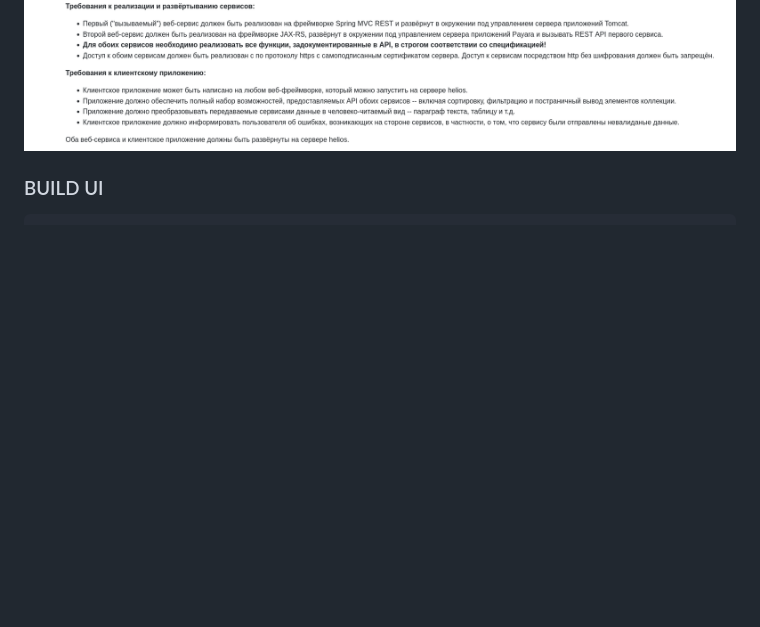
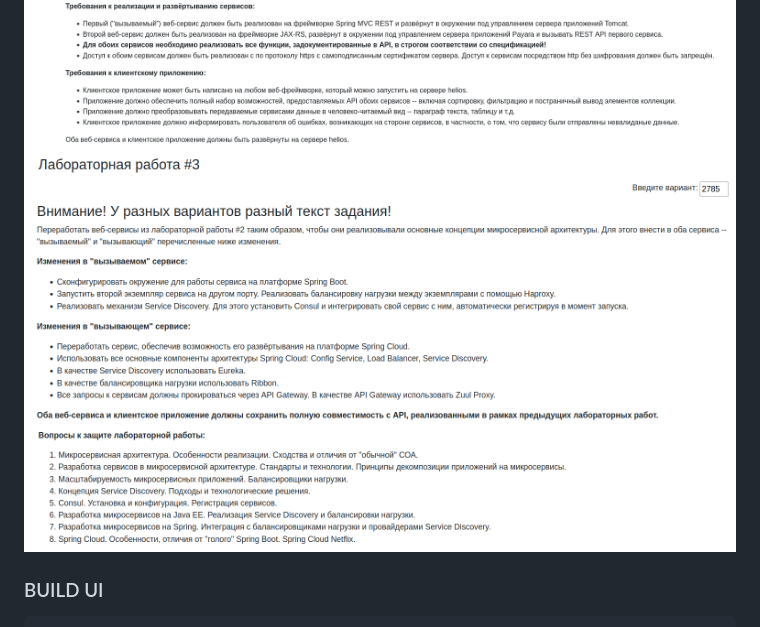
Before and after one commit to neevink/plane-tickets-service, a Markdown page: README.MD, the part around the change. Rendered like a GitHub page; pictures changed too: doc/task3.png (added); blank space fills up the shorter version.

```diff
--- a/README.MD
+++ b/README.MD
@@ -2,6 +2,7 @@
 
 ![](doc/task1.png)
 ![](doc/task2.png)
+![](doc/task3.png)
 
 ### BUILD UI
 
```
Also changed, not shown: 9 other files.
